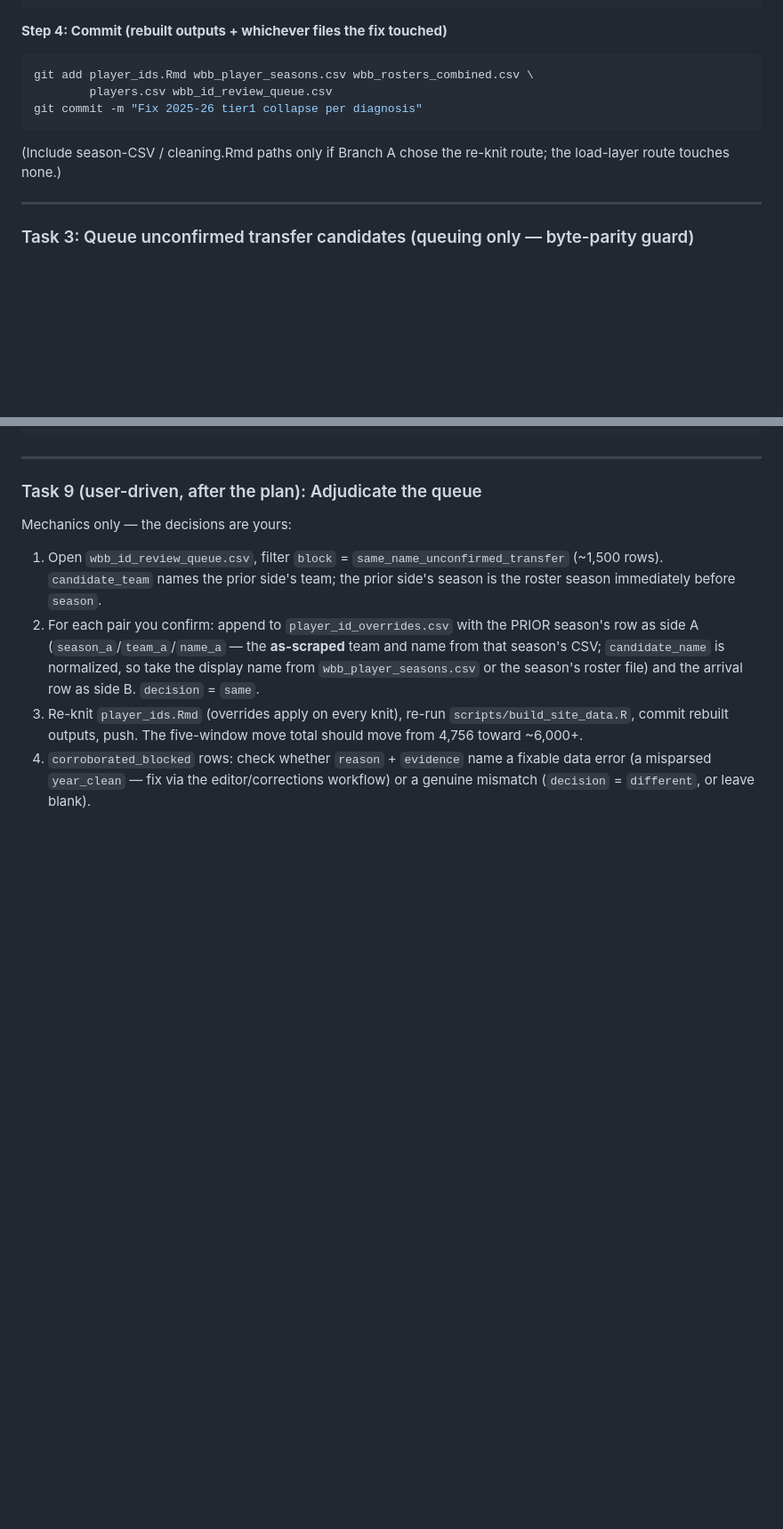
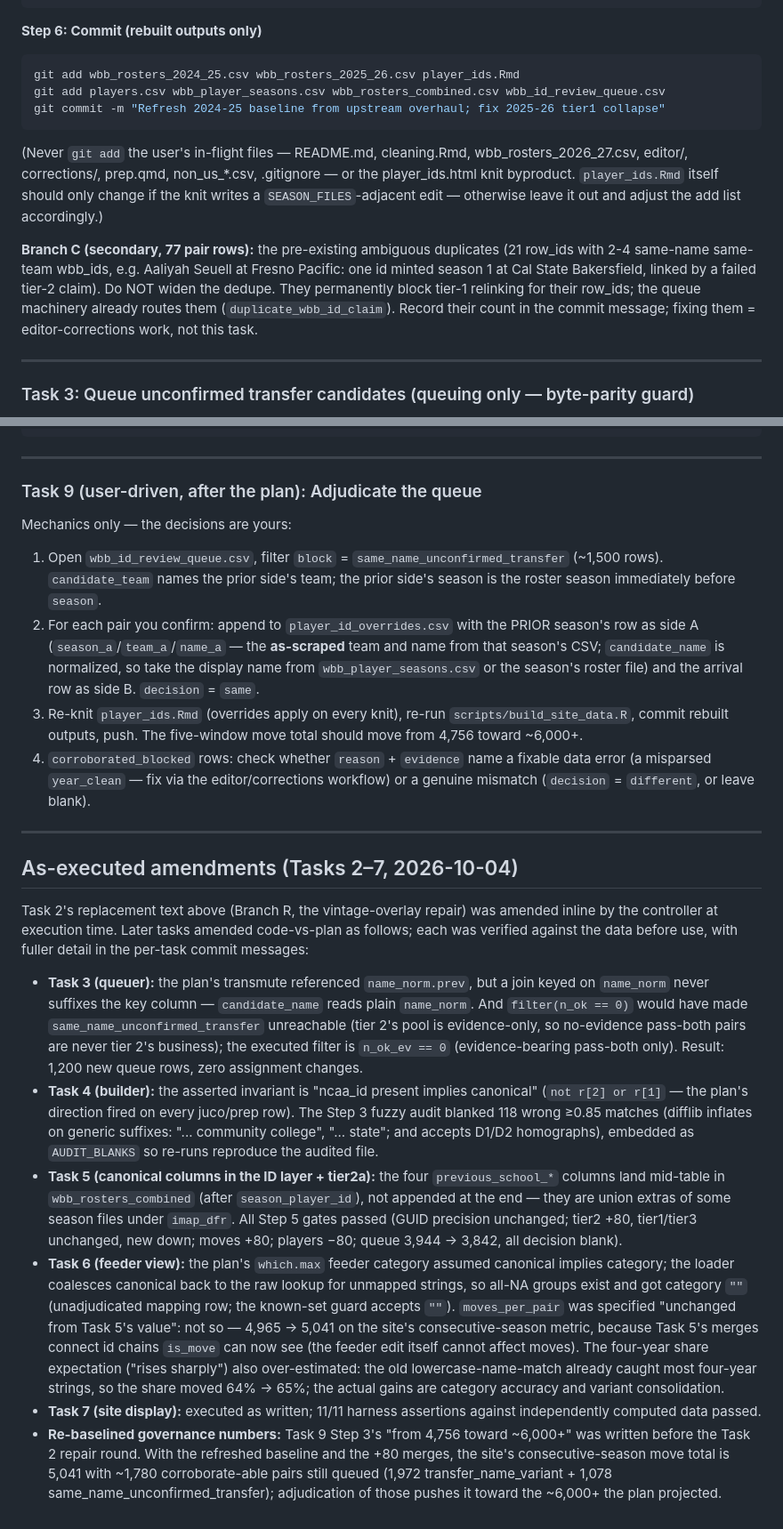
Before and after one commit to Sports-Roster-Data/womens-college-basketball, a Markdown page: docs/plans/2026-10-04-transfers-completeness.md, 2 parts joined by grey strips. Shown at 89% size. Drawn GitHub-style; blank space fills up the shorter version.

````diff
--- a/docs/plans/2026-10-04-transfers-completeness.md
+++ b/docs/plans/2026-10-04-transfers-completeness.md
@@ -255,16 +296,27 @@ for w in range(5):
 EOF
 ```
 
-**Step 4: Commit (rebuilt outputs + whichever files the fix touched)**
+**Step 6: Commit (rebuilt outputs only)**
 
 ```bash
-git add player_ids.Rmd wbb_player_seasons.csv wbb_rosters_combined.csv \
-        players.csv wbb_id_review_queue.csv
-git commit -m "Fix 2025-26 tier1 collapse per diagnosis"
+git add wbb_rosters_2024_25.csv wbb_rosters_2025_26.csv player_ids.Rmd
+git add players.csv wbb_player_seasons.csv wbb_rosters_combined.csv wbb_id_review_queue.csv
+git commit -m "Refresh 2024-25 baseline from upstream overhaul; fix 2025-26 tier1 collapse"
 ```
 
-(Include season-CSV / cleaning.Rmd paths only if Branch A chose the re-knit route;
-the load-layer route touches none.)
+(Never `git add` the user's in-flight files — README.md, cleaning.Rmd,
+wbb_rosters_2026_27.csv, editor/, corrections/, prep.qmd, non_us_*.csv,
+.gitignore — or the player_ids.html knit byproduct. `player_ids.Rmd` itself
+should only change if the knit writes a `SEASON_FILES`-adjacent edit — otherwise
+leave it out and adjust the add list accordingly.)
+
+**Branch C (secondary, 77 pair rows):** the pre-existing ambiguous duplicates
+(21 row_ids with 2-4 same-name same-team wbb_ids, e.g. Aaliyah Seuell at Fresno
+Pacific: one id minted season 1 at Cal State Bakersfield, linked by a failed
+tier-2 claim). Do NOT widen the dedupe. They permanently block tier-1 relinking
+for their row_ids; the queue machinery already routes them
+(`duplicate_wbb_id_claim`). Record their count in the commit message; fixing
+them = editor-corrections work, not this task.
 
 ---
 
@@ -992,3 +1044,51 @@ Mechanics only — the decisions are yours:
 4. `corroborated_blocked` rows: check whether `reason` + `evidence` name a fixable
    data error (a misparsed `year_clean` — fix via the editor/corrections workflow)
    or a genuine mismatch (`decision` = `different`, or leave blank).
+
+---
+
+## As-executed amendments (Tasks 2–7, 2026-10-04)
+
+Task 2's replacement text above (Branch R, the vintage-overlay repair) was
+amended inline by the controller at execution time. Later tasks amended
+code-vs-plan as follows; each was verified against the data before use, with
+fuller detail in the per-task commit messages:
+
+- **Task 3 (queuer):** the plan's transmute referenced `name_norm.prev`, but a
+  join keyed on `name_norm` never suffixes the key column — `candidate_name`
+  reads plain `name_norm`. And `filter(n_ok == 0)` would have made
+  `same_name_unconfirmed_transfer` unreachable (tier 2's pool is
+  evidence-only, so no-evidence pass-both pairs are never tier 2's business);
+  the executed filter is `n_ok_ev == 0` (evidence-bearing pass-both only).
+  Result: 1,200 new queue rows, zero assignment changes.
+- **Task 4 (builder):** the asserted invariant is "ncaa_id present implies
+  canonical" (`not r[2] or r[1]` — the plan's direction fired on every
+  juco/prep row). The Step 3 fuzzy audit blanked 118 wrong ≥0.85 matches
+  (difflib inflates on generic suffixes: "... community college",
+  "... state"; and accepts D1/D2 homographs), embedded as `AUDIT_BLANKS` so
+  re-runs reproduce the audited file.
+- **Task 5 (canonical columns in the ID layer + tier2a):** the four
+  `previous_school_*` columns land mid-table in `wbb_rosters_combined`
+  (after `season_player_id`), not appended at the end — they are union
+  extras of some season files under `imap_dfr`. All Step 5 gates passed
+  (GUID precision unchanged; tier2 +80, tier1/tier3 unchanged, new down;
+  moves +80; players −80; queue 3,944 → 3,842, all decision blank).
+- **Task 6 (feeder view):** the plan's `which.max` feeder category assumed
+  canonical implies category; the loader coalesces canonical back to the raw
+  lookup for unmapped strings, so all-NA groups exist and got category `""`
+  (unadjudicated mapping row; the known-set guard accepts `""`).
+  `moves_per_pair` was specified "unchanged from Task 5's value": not so —
+  4,965 → 5,041 on the site's consecutive-season metric, because Task 5's
+  merges connect id chains `is_move` can now see (the feeder edit itself
+  cannot affect moves). The four-year share expectation ("rises sharply")
+  also over-estimated: the old lowercase-name-match already caught most
+  four-year strings, so the share moved 64% → 65%; the actual gains are
+  category accuracy and variant consolidation.
+- **Task 7 (site display):** executed as written; 11/11 harness assertions
+  against independently computed data passed.
+- **Re-baselined governance numbers:** Task 9 Step 3's "from 4,756 toward
+  ~6,000+" was written before the Task 2 repair round. With the refreshed
+  baseline and the +80 merges, the site's consecutive-season move total is
+  5,041 with ~1,780 corroborate-able pairs still queued
+  (1,972 transfer_name_variant + 1,078 same_name_unconfirmed_transfer);
+  adjudication of those pushes it toward the ~6,000+ the plan projected.
````
Also changed, not shown: other parts of docs/plans/2026-10-04-transfers-completeness.md (+70 -29 lines), CLAUDE.md (added, +80 -0 lines).
